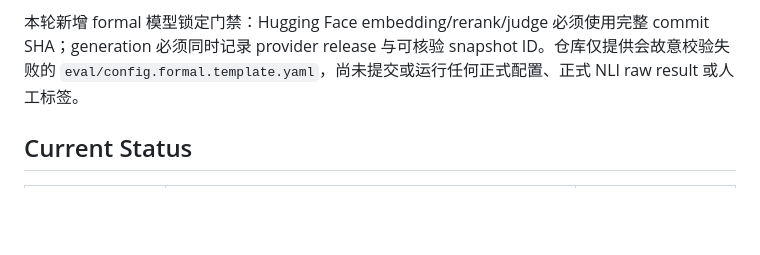
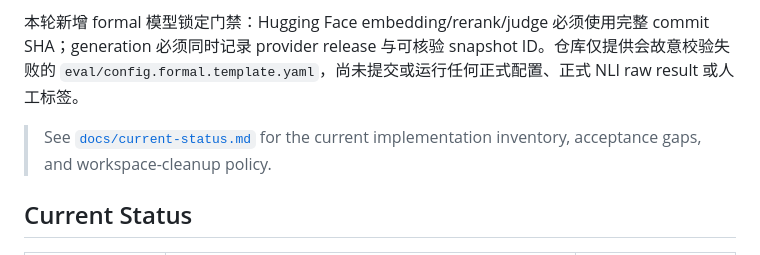
Before and after one commit to control-coder/medcite, a Markdown page: README.md, the part around the change. Rendered like a GitHub page; blank space fills up the shorter version.

Commit message:
docs(status): summarize delivery gaps and cleanup policy

```diff
--- a/README.md
+++ b/README.md
@@ -10,6 +10,8 @@
 
 
 本轮新增 formal 模型锁定门禁：Hugging Face embedding/rerank/judge 必须使用完整 commit SHA；generation 必须同时记录 provider release 与可核验 snapshot ID。仓库仅提供会故意校验失败的 `eval/config.formal.template.yaml`，尚未提交或运行任何正式配置、正式 NLI raw result 或人工标签。
+> See [`docs/current-status.md`](docs/current-status.md) for the current implementation inventory, acceptance gaps, and workspace-cleanup policy.
+
 ## Current Status
 
 | 范围 | 当前证据 | 状态 |
```
